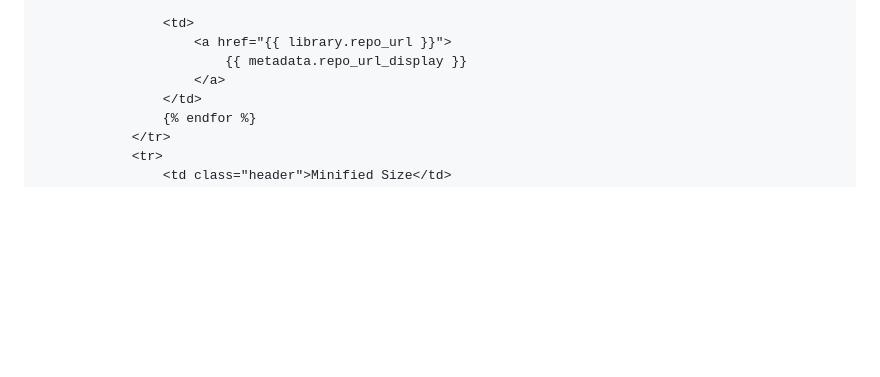
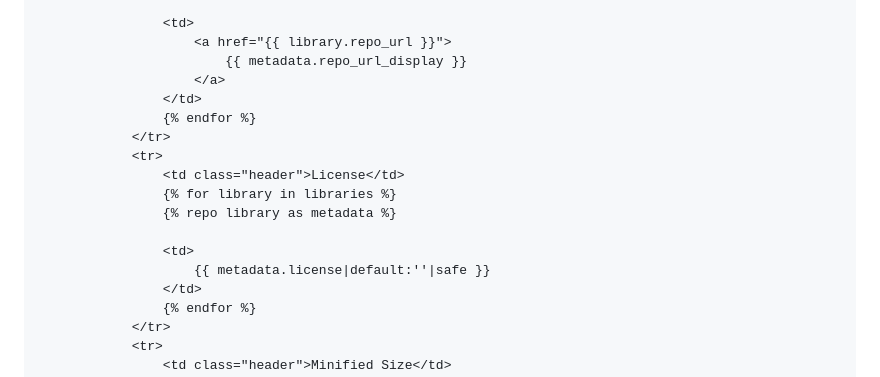
Before and after one commit to adamghill/unsuckjs.com, a Markdown page: content/index.md, the part around the change. Drawn GitHub-style; blank space fills up the shorter version.

Commit message:
Add license.

```diff
--- a/content/index.md
+++ b/content/index.md
@@ -45,6 +45,16 @@
                         <a href="{{ library.repo_url }}">
                             {{ metadata.repo_url_display }}
                         </a>
+                    </td>
+                    {% endfor %}
+                </tr>
+                <tr>
+                    <td class="header">License</td>
+                    {% for library in libraries %}
+                    {% repo library as metadata %}
+
+                    <td>
+                        {{ metadata.license|default:''|safe }}
                     </td>
                     {% endfor %}
                 </tr>
```
